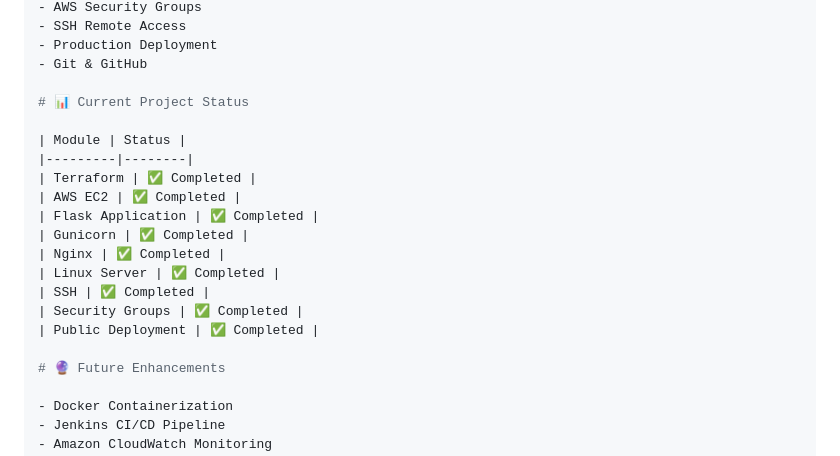
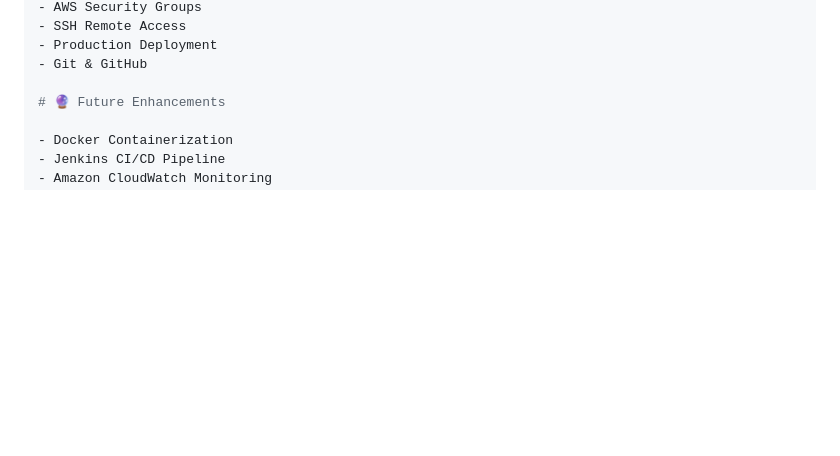
Before and after one commit to vinayakgund07/cloud-infrastructure-monitoring-system, a Markdown page: README.md, the part around the change. Rendered like a GitHub page; blank space fills up the shorter version.

```diff
--- a/README.md
+++ b/README.md
@@ -142,20 +142,6 @@ This project helped me learn:
 - Production Deployment
 - Git & GitHub
 
-# 📊 Current Project Status
-
-| Module | Status |
-|---------|--------|
-| Terraform | ✅ Completed |
-| AWS EC2 | ✅ Completed |
-| Flask Application | ✅ Completed |
-| Gunicorn | ✅ Completed |
-| Nginx | ✅ Completed |
-| Linux Server | ✅ Completed |
-| SSH | ✅ Completed |
-| Security Groups | ✅ Completed |
-| Public Deployment | ✅ Completed |
-
 # 🔮 Future Enhancements
 
 - Docker Containerization
```
